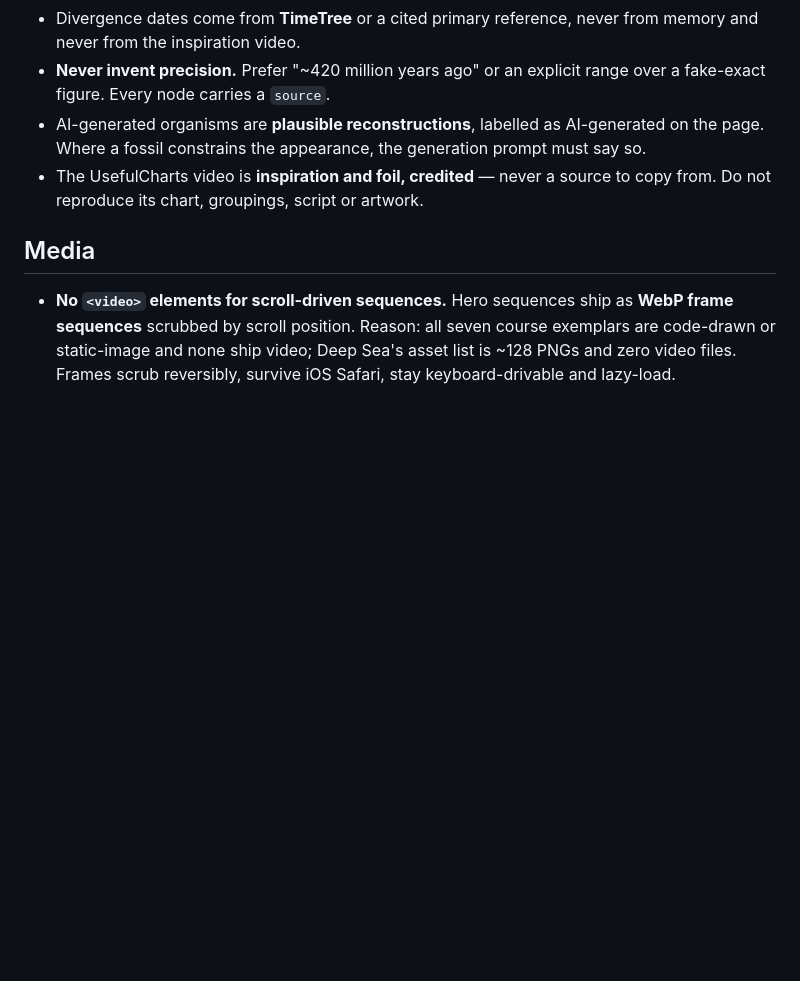
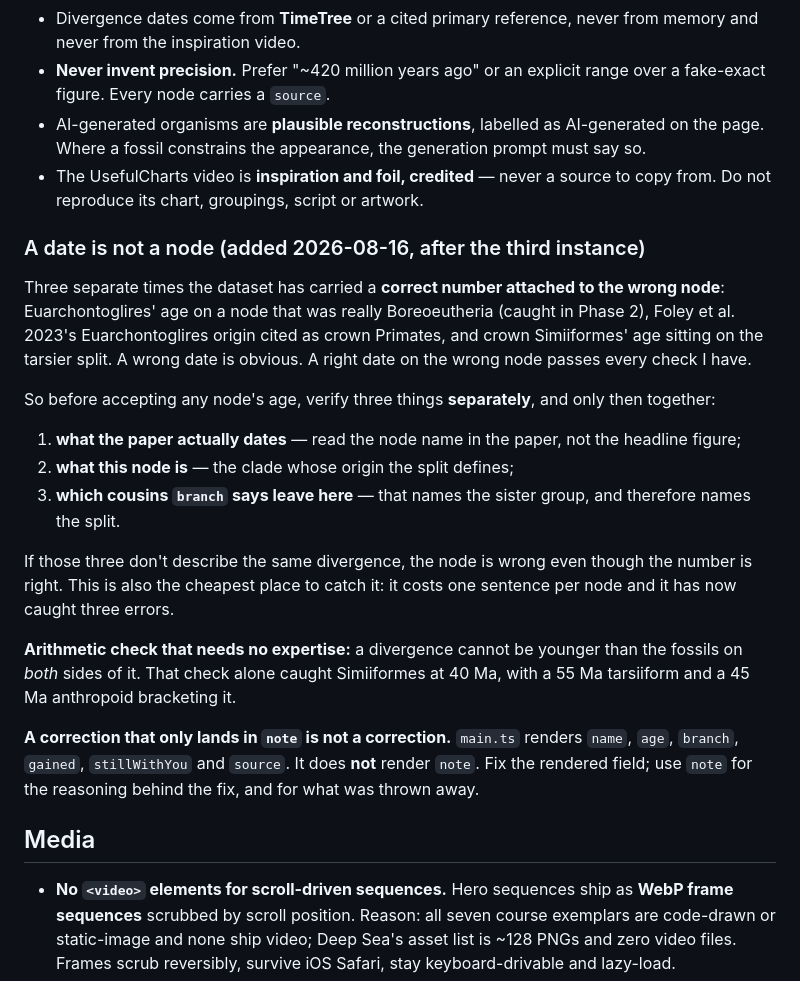
Before and after one commit to comp4020-agentic-coding-studio/comp4020-ass1-Adeeth101, a Markdown page: CLAUDE.md, the part around the change. Rendered like a GitHub page; blank space fills up the shorter version.

Commit message:
Harness rule: a date is not a node
Third instance of the same failure, so this stops being a correction and
becomes a rule, on its own commit so it can be cited.

The class: a correct number attached to the wrong node. Euarchontoglires'
age on a node that was really Boreoeutheria, caught in Phase 2. Foley et
al. 2023's Euarchontoglires origin cited as crown Primates. Crown
Simiiformes' age sitting on the tarsier split. Every one of these had a
real paper behind it and a number I could not fault. A wrong date is
obvious; a right date on the wrong node passes every sensor in this repo.

The rule makes the three things that have to agree explicit and separate —
what the paper dates, what the node is, which cousins the branch says leave
here — because in all three cases checking any one of them in isolation
looked fine. It is the disagreement that carries the signal.

Plus the arithmetic version that needs no expertise: a divergence cannot be
younger than the fossils on both sides of it. That one line caught
Simiiformes at 40 Ma with a 55 Ma tarsiiform and a 45 Ma anthropoid sitting
either side of it.

And the rendering rule the audit kept running into: main.ts does not render
note, so a correction that lands only there is annotation, not correction.

Co-Authored-By: Claude Opus 5 <noreply@anthropic.com>
Claude-Session: https://claude.ai/code/session_019sWxEKGV71rqSKa1MhdQy8

```diff
--- a/CLAUDE.md
+++ b/CLAUDE.md
@@ -235,6 +235,36 @@ This is a factual explainer; wrong science destroys the point of view.
 - The UsefulCharts video is **inspiration and foil, credited** — never a source
   to copy from. Do not reproduce its chart, groupings, script or artwork.
 
+### A date is not a node (added 2026-08-16, after the third instance)
+
+Three separate times the dataset has carried a **correct number attached to the
+wrong node**: Euarchontoglires' age on a node that was really Boreoeutheria
+(caught in Phase 2), Foley et al. 2023's Euarchontoglires origin cited as crown
+Primates, and crown Simiiformes' age sitting on the tarsier split. A wrong date
+is obvious. A right date on the wrong node passes every check I have.
+
+So before accepting any node's age, verify three things **separately**, and only
+then together:
+
+1. **what the paper actually dates** — read the node name in the paper, not the
+   headline figure;
+2. **what this node is** — the clade whose origin the split defines;
+3. **which cousins `branch` says leave here** — that names the sister group, and
+   therefore names the split.
+
+If those three don't describe the same divergence, the node is wrong even though
+the number is right. This is also the cheapest place to catch it: it costs one
+sentence per node and it has now caught three errors.
+
+**Arithmetic check that needs no expertise:** a divergence cannot be younger than
+the fossils on *both* sides of it. That check alone caught Simiiformes at 40 Ma,
+with a 55 Ma tarsiiform and a 45 Ma anthropoid bracketing it.
+
+**A correction that only lands in `note` is not a correction.** `main.ts` renders
+`name`, `age`, `branch`, `gained`, `stillWithYou` and `source`. It does **not**
+render `note`. Fix the rendered field; use `note` for the reasoning behind the
+fix, and for what was thrown away.
+
 ## Media
 
 - **No `<video>` elements for scroll-driven sequences.** Hero sequences ship as
```
